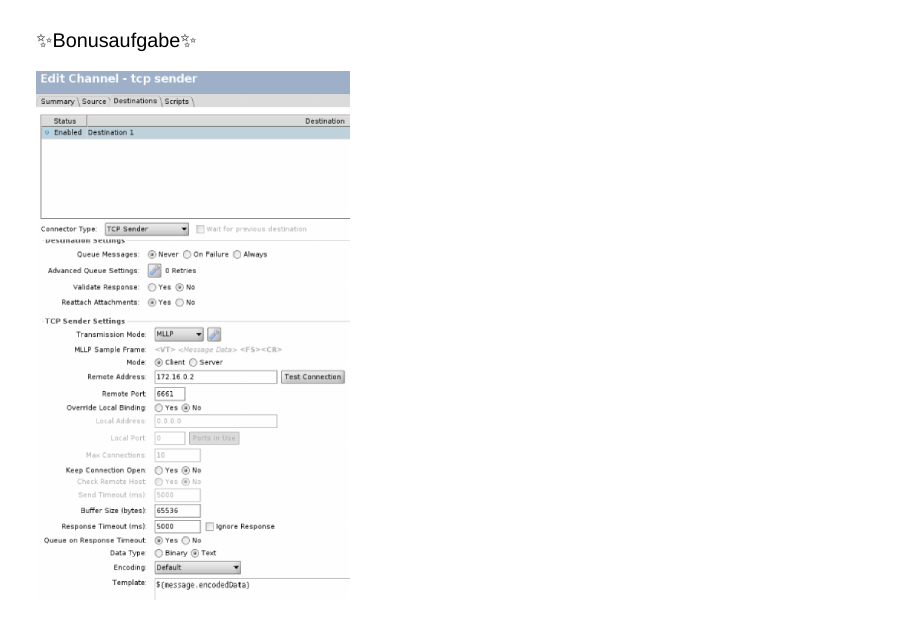
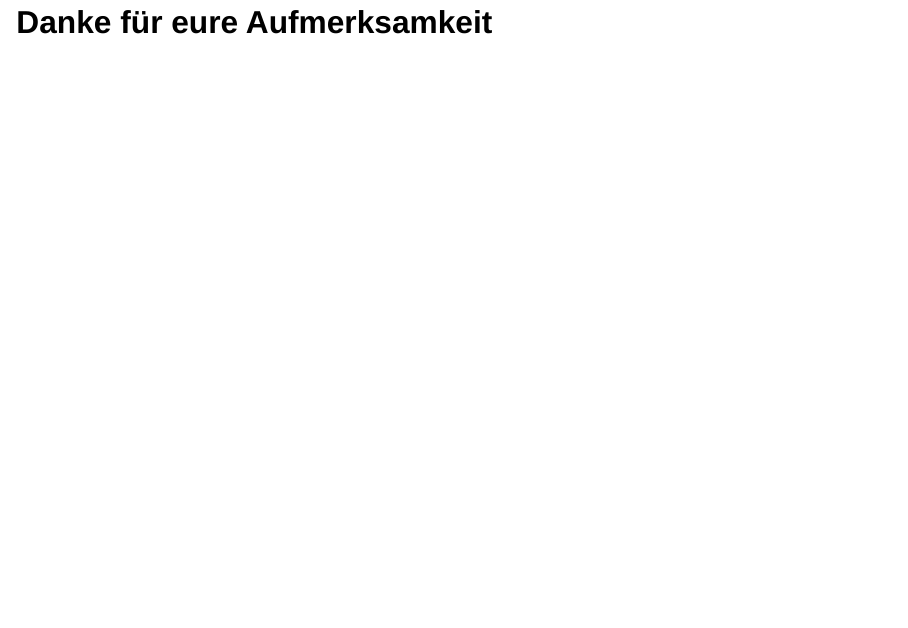
Before and after one commit to ToPhieDev/GNUHealthPresentation, a Quarto document (index.qmd): page 57 of 59 before the commit and page 60 of 60 after it. Rendered offline with R 4.5, knitr and Pandoc in place of Quarto, with nearby package versions; drawn as Slidy slides in place of the format the file asks for.

Commit message:
Final slide

```diff
--- a/index.qmd
+++ b/index.qmd
@@ -314,3 +314,5 @@ Ergebnis sichtbar in Datei und im Log im Dashboard
 ## Nachricht von VM1 an VM2
 
 ![](images/mirth/cross-vm/3.png){width=800}
+
+# Danke für eure Aufmerksamkeit
```
